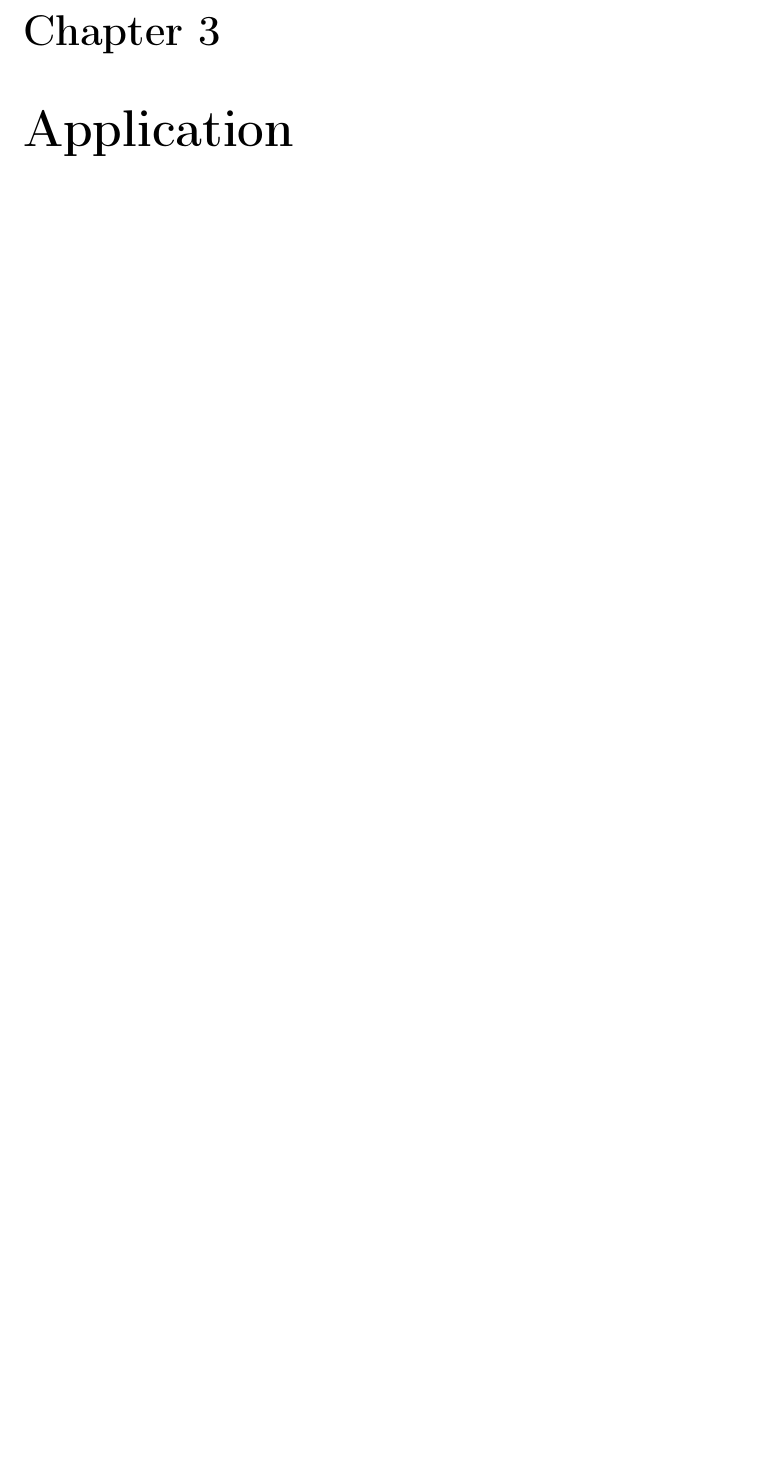
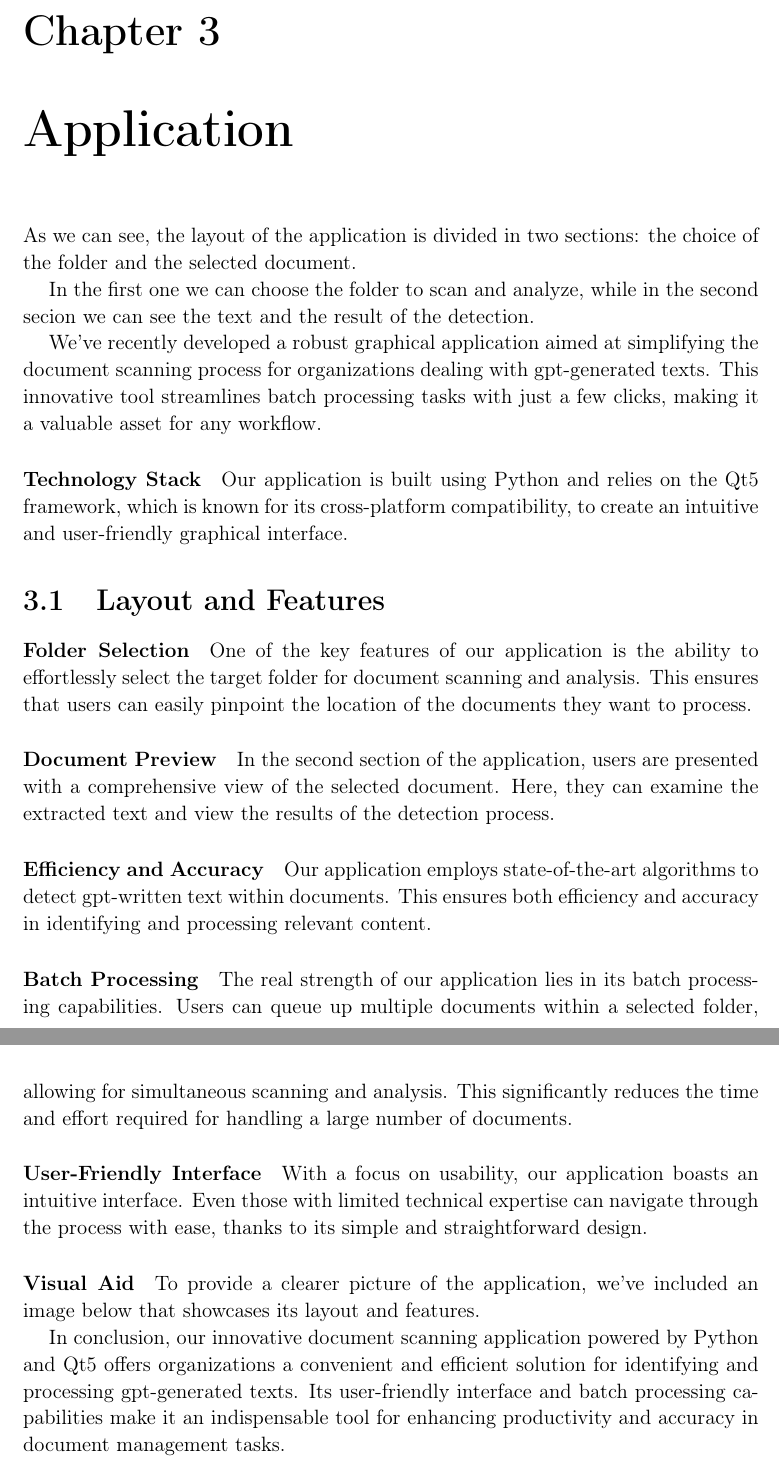
Before and after one commit to scarburato/gpt-tester, a LaTeX document (doc/report.tex, which reads doc/chapters/Application.tex): part of page 11 of 15 before the commit and two parts of pages 11 and 12 of 15 after it, the two joined at a grey line, cut so that both start at the same text, the shorter picture padded with empty space. Compiled offline with pdfLaTeX.

Commit message:
Sketched the Application Chapter

```diff
--- a/doc/chapters/Application.tex
+++ b/doc/chapters/Application.tex
@@ -1 +1,47 @@
 \chapter{Application}
+
+As we can see, the layout of the application is divided in two sections: the choice of the folder and the selected document.
+
+In the first one we can choose the folder to scan and analyze, while in the second secion we can see the text and the
+result of the detection.
+
+%%%
+
+We've recently developed a robust graphical application aimed at simplifying the document scanning process for
+organizations dealing with gpt-generated texts. This innovative tool streamlines batch processing tasks with just
+a few clicks, making it a valuable asset for any workflow.
+
+\paragraph{Technology Stack} Our application is built using Python and relies on the Qt5 framework, which is known
+for its cross-platform compatibility, to create an intuitive and user-friendly graphical interface.
+
+\section{Layout and Features}
+
+\paragraph{Folder Selection} One of the key features of our application is the ability to effortlessly select the
+target folder for document scanning and analysis. This ensures that users can easily pinpoint the location of the
+documents they want to process.
+
+\paragraph{Document Preview} In the second section of the application, users are presented with a comprehensive
+view of the selected document. Here, they can examine the extracted text and view the results of the detection process.
+
+\paragraph{Efficiency and Accuracy} Our application employs state-of-the-art algorithms to detect gpt-written
+text within documents. This ensures both efficiency and accuracy in identifying and processing relevant content.
+
+\paragraph{Batch Processing} The real strength of our application lies in its batch processing capabilities.
+Users can queue up multiple documents within a selected folder, allowing for simultaneous scanning and analysis.
+This significantly reduces the time and effort required for handling a large number of documents.
+
+\paragraph{User-Friendly Interface} With a focus on usability, our application boasts an intuitive interface.
+Even those with limited technical expertise can navigate through the process with ease, thanks to its simple and
+straightforward design.
+
+\paragraph{Visual Aid} To provide a clearer picture of the application, we've included an image below that showcases
+its layout and features.
+
+% TODO *(You can insert an image of the application layout here)*
+
+In conclusion, our innovative document scanning application powered by Python and Qt5 offers organizations a
+convenient and efficient solution for identifying and processing gpt-generated texts. Its user-friendly
+interface and batch processing capabilities make it an indispensable tool for enhancing productivity and accuracy
+in document management tasks.
+
+%%%
```
